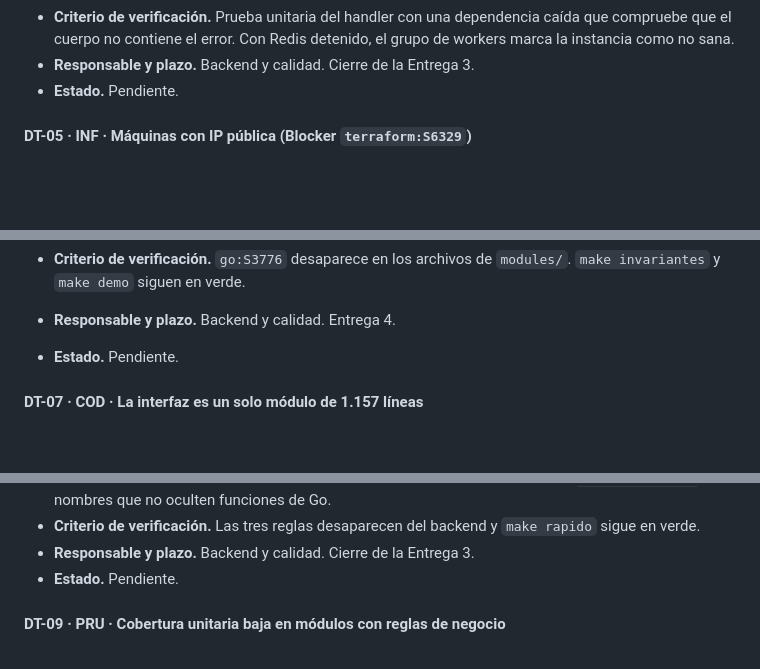
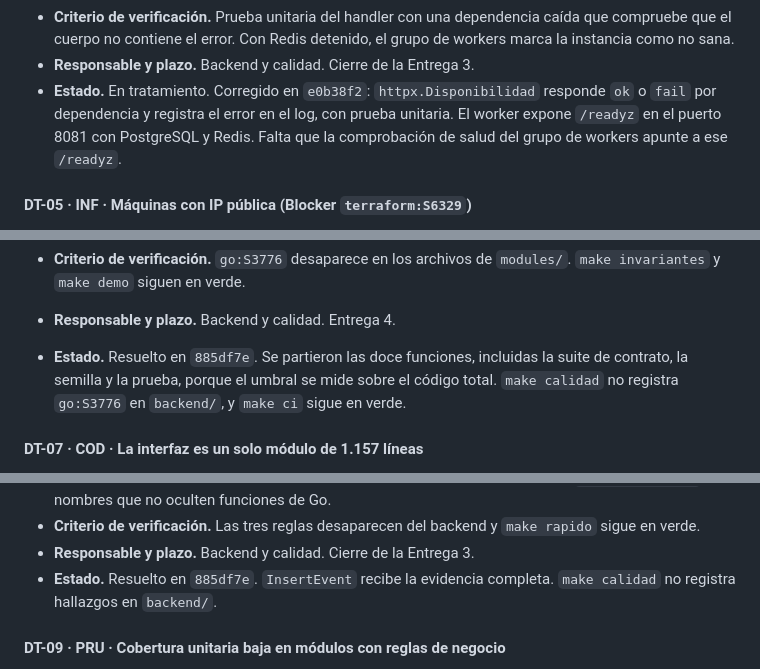
Before and after one commit to danielreales00/proyecto-1-mooc, a Markdown page: docs/entrega3/deuda-tecnica.md, 3 parts joined by grey strips. Drawn GitHub-style; blank space fills up the shorter version.

```diff
--- a/docs/entrega3/deuda-tecnica.md
+++ b/docs/entrega3/deuda-tecnica.md
@@ -247,7 +247,7 @@ Los responsables se nombran por frente de trabajo, según el reparto de
   caída que compruebe que el cuerpo no contiene el error. Con Redis detenido, el
   grupo de workers marca la instancia como no sana.
 - **Responsable y plazo.** Backend y calidad. Cierre de la Entrega 3.
-- **Estado.** Pendiente.
+- **Estado.** En tratamiento. Corregido en `e0b38f2`: `httpx.Disponibilidad` responde `ok` o `fail` por dependencia y registra el error en el log, con prueba unitaria. El worker expone `/readyz` en el puerto 8081 con PostgreSQL y Redis. Falta que la comprobación de salud del grupo de workers apunte a ese `/readyz`.
 
 #### DT-05 · INF · Máquinas con IP pública (Blocker `terraform:S6329`)
 
@@ -307,7 +307,7 @@ Los responsables se nombran por frente de trabajo, según el reparto de
 - **Criterio de verificación.** `go:S3776` desaparece en los archivos de
   `modules/`. `make invariantes` y `make demo` siguen en verde.
 - **Responsable y plazo.** Backend y calidad. Entrega 4.
-- **Estado.** Pendiente.
+- **Estado.** Resuelto en `885df7e`. Se partieron las doce funciones, incluidas la suite de contrato, la semilla y la prueba, porque el umbral se mide sobre el código total. `make calidad` no registra `go:S3776` en `backend/`, y `make ci` sigue en verde.
 
 #### DT-07 · COD · La interfaz es un solo módulo de 1.157 líneas
 
@@ -363,7 +363,7 @@ Los responsables se nombran por frente de trabajo, según el reparto de
 - **Criterio de verificación.** Las tres reglas desaparecen del backend y
   `make rapido` sigue en verde.
 - **Responsable y plazo.** Backend y calidad. Cierre de la Entrega 3.
-- **Estado.** Pendiente.
+- **Estado.** Resuelto en `885df7e`. `InsertEvent` recibe la evidencia completa. `make calidad` no registra hallazgos en `backend/`.
 
 #### DT-09 · PRU · Cobertura unitaria baja en módulos con reglas de negocio
 
```
Also changed, not shown: other parts of docs/entrega3/deuda-tecnica.md (+9 -4 lines).
